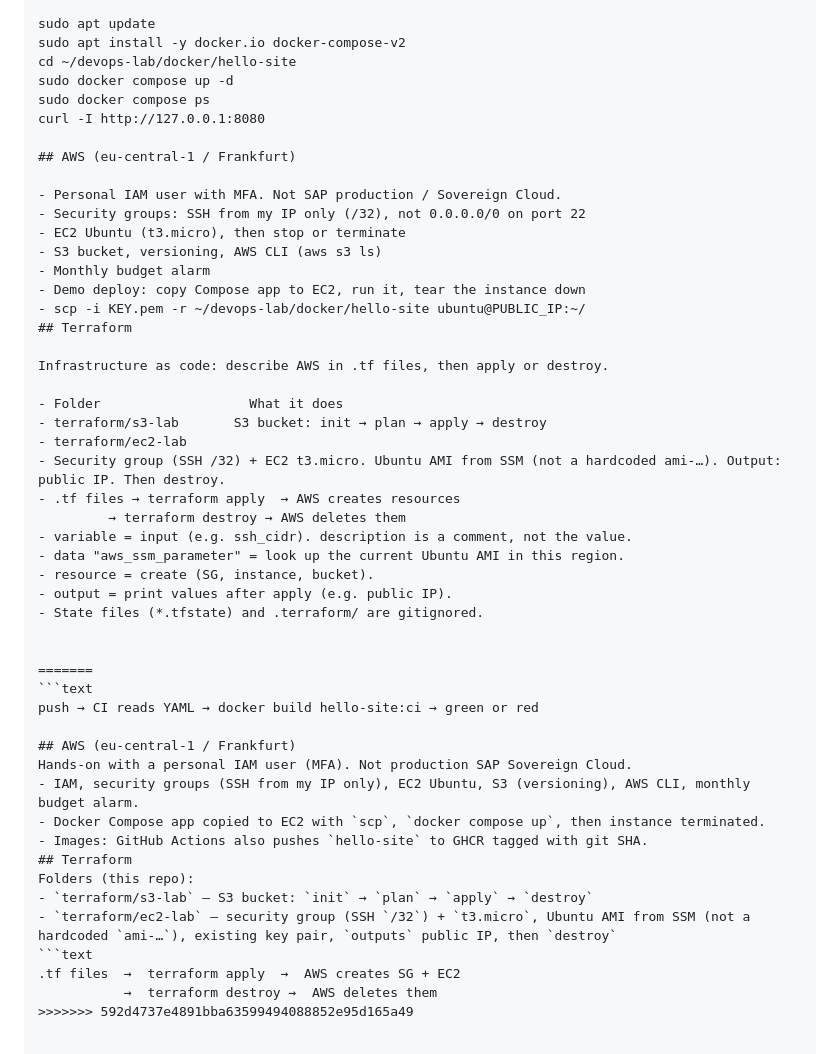
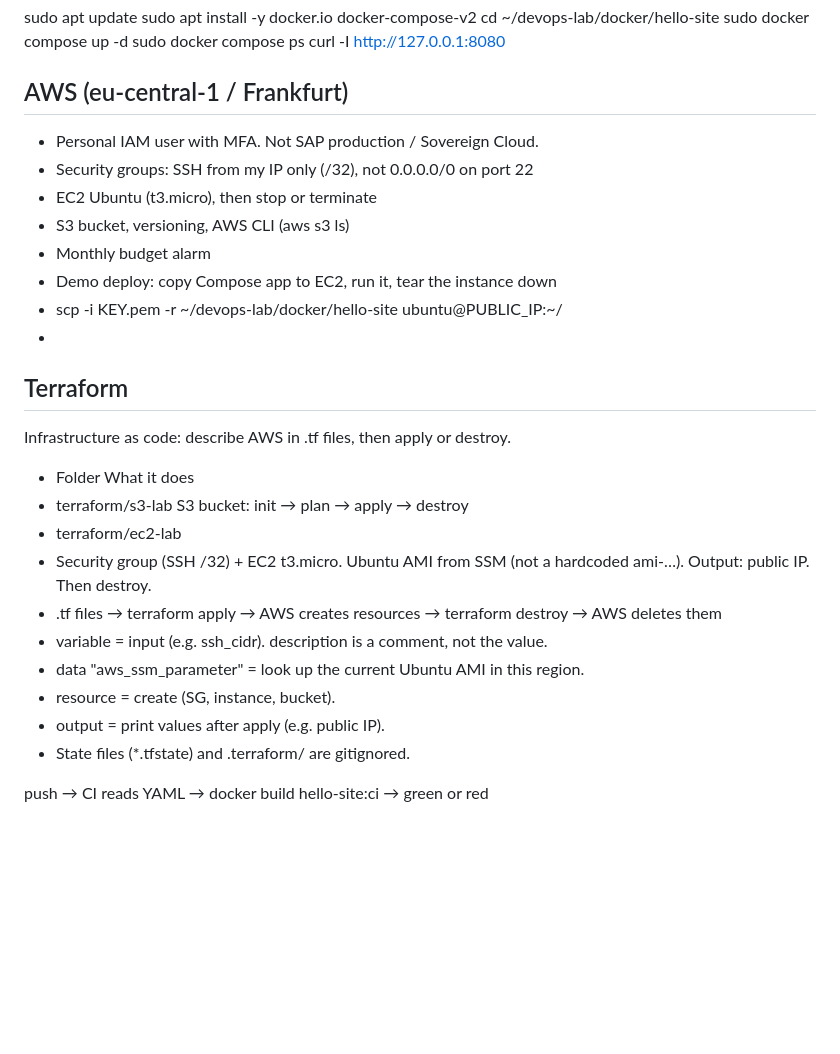
Before and after one commit to fahadsafdar-crypto/devops-lab, a Markdown page: README.md, the part around one of its changes. GitHub-like rendering; blank space fills up the shorter version.

````diff
--- a/README.md
+++ b/README.md
@@ -75,6 +62,7 @@ curl -I http://127.0.0.1:8080
 - Monthly budget alarm
 - Demo deploy: copy Compose app to EC2, run it, tear the instance down
 - scp -i KEY.pem -r ~/devops-lab/docker/hello-site ubuntu@PUBLIC_IP:~/
+-
 ## Terraform
 
 Infrastructure as code: describe AWS in .tf files, then apply or destroy.
@@ -91,21 +79,4 @@ Infrastructure as code: describe AWS in .tf files, then apply or destroy.
 - output = print values after apply (e.g. public IP).
 - State files (*.tfstate) and .terraform/ are gitignored.
 
-
-=======
-```text
 push → CI reads YAML → docker build hello-site:ci → green or red
-
-## AWS (eu-central-1 / Frankfurt)
-Hands-on with a personal IAM user (MFA). Not production SAP Sovereign Cloud.
-- IAM, security groups (SSH from my IP only), EC2 Ubuntu, S3 (versioning), AWS CLI, monthly budget alarm.
-- Docker Compose app copied to EC2 with `scp`, `docker compose up`, then instance terminated.
-- Images: GitHub Actions also pushes `hello-site` to GHCR tagged with git SHA.
-## Terraform
-Folders (this repo):
-- `terraform/s3-lab` — S3 bucket: `init` → `plan` → `apply` → `destroy`
-- `terraform/ec2-lab` — security group (SSH `/32`) + `t3.micro`, Ubuntu AMI from SSM (not a hardcoded `ami-…`), existing key pair, `outputs` public IP, then `destroy`
-```text
-.tf files  →  terraform apply  →  AWS creates SG + EC2
-           →  terraform destroy →  AWS deletes them
->>>>>>> 592d4737e4891bba63599494088852e95d165a49
````
Also changed, not shown: other parts of README.md (+1 -14 lines).
